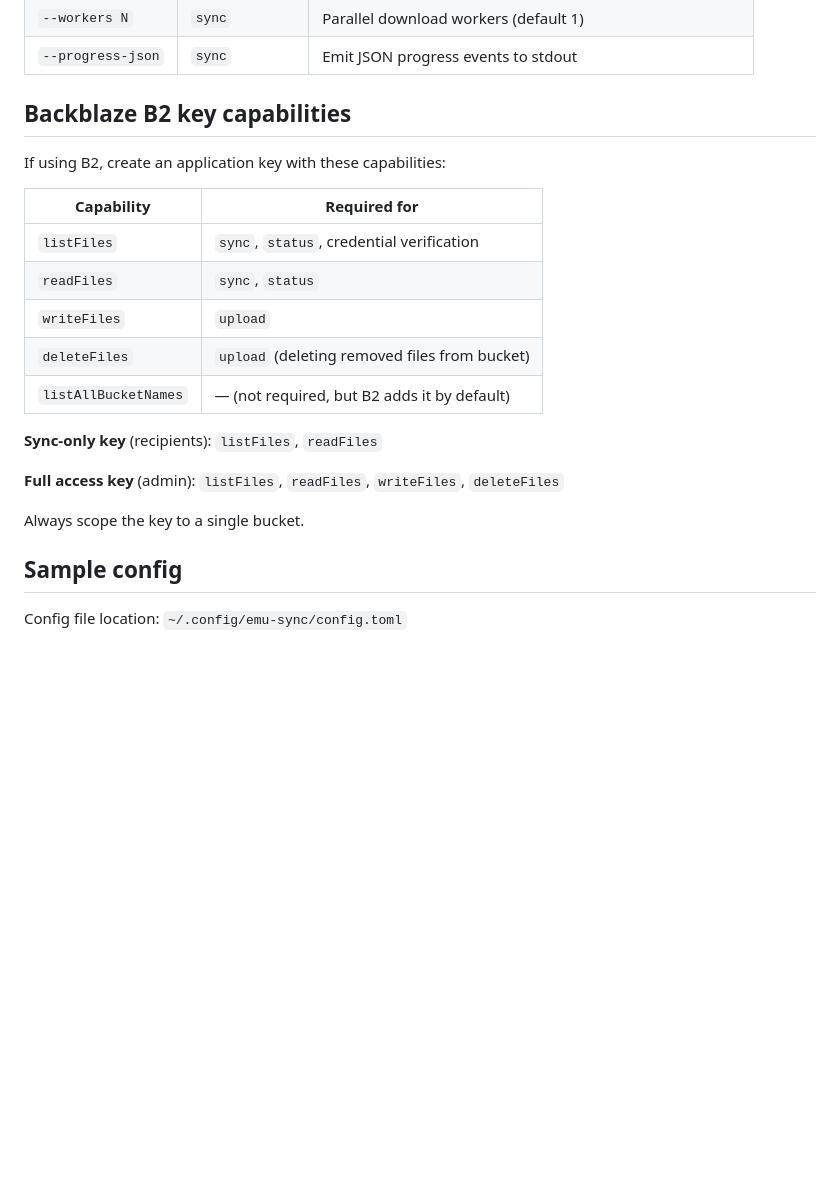
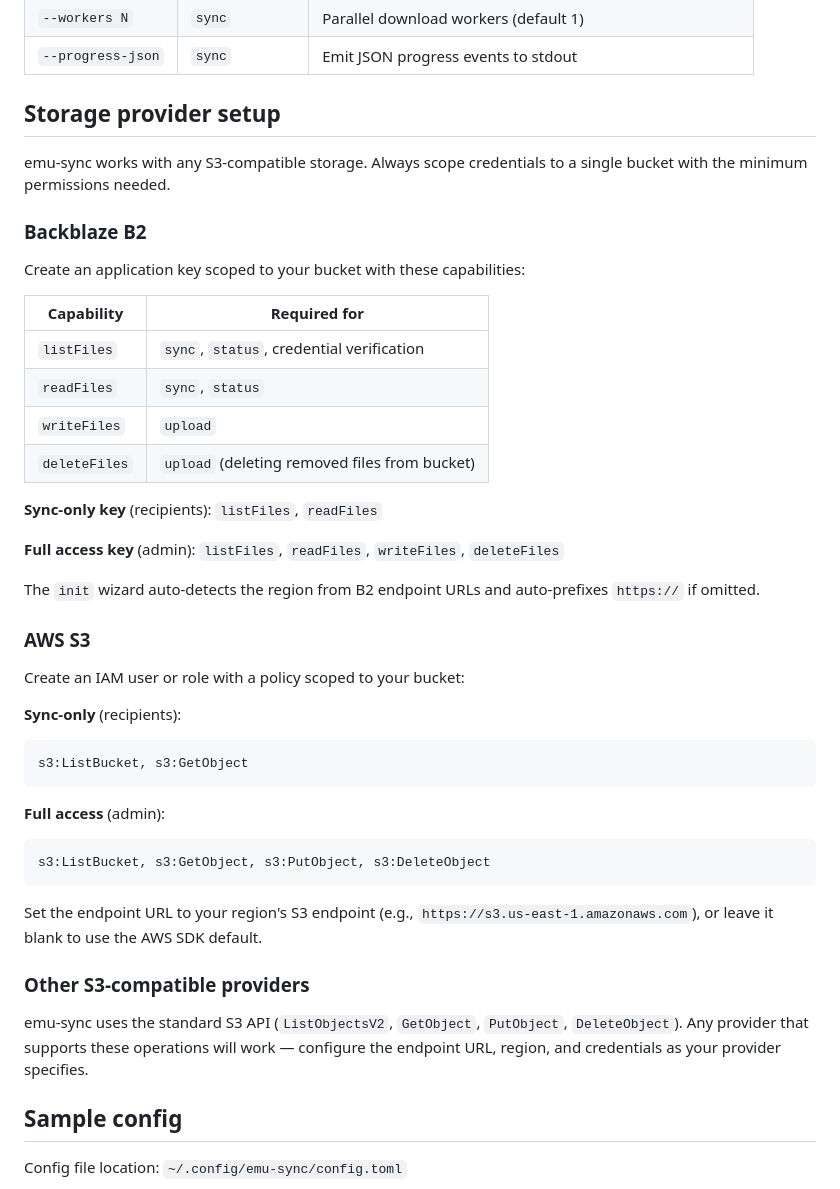
Before and after one commit to jacobfgrant/emu-sync, a Markdown page: README.md, the part around the change. Drawn GitHub-style; blank space fills up the shorter version.

Commit message:
Expand storage provider setup in README
Break the B2-only section into subsections for Backblaze B2,
AWS S3, and generic S3-compatible providers with specific
permission guidance for each.

````diff
--- a/README.md
+++ b/README.md
@@ -70,9 +70,13 @@ emu-sync install
 | `--workers N` | `sync` | Parallel download workers (default 1) |
 | `--progress-json` | `sync` | Emit JSON progress events to stdout |
 
-## Backblaze B2 key capabilities
+## Storage provider setup
 
-If using B2, create an application key with these capabilities:
+emu-sync works with any S3-compatible storage. Always scope credentials to a single bucket with the minimum permissions needed.
+
+### Backblaze B2
+
+Create an application key scoped to your bucket with these capabilities:
 
 | Capability | Required for |
 |------------|-------------|
@@ -80,13 +84,32 @@ If using B2, create an application key with these capabilities:
 | `readFiles` | `sync`, `status` |
 | `writeFiles` | `upload` |
 | `deleteFiles` | `upload` (deleting removed files from bucket) |
-| `listAllBucketNames` | — (not required, but B2 adds it by default) |
 
 **Sync-only key** (recipients): `listFiles`, `readFiles`
 
 **Full access key** (admin): `listFiles`, `readFiles`, `writeFiles`, `deleteFiles`
 
-Always scope the key to a single bucket.
+The `init` wizard auto-detects the region from B2 endpoint URLs and auto-prefixes `https://` if omitted.
+
+### AWS S3
+
+Create an IAM user or role with a policy scoped to your bucket:
+
+**Sync-only** (recipients):
+```
+s3:ListBucket, s3:GetObject
+```
+
+**Full access** (admin):
+```
+s3:ListBucket, s3:GetObject, s3:PutObject, s3:DeleteObject
+```
+
+Set the endpoint URL to your region's S3 endpoint (e.g., `https://s3.us-east-1.amazonaws.com`), or leave it blank to use the AWS SDK default.
+
+### Other S3-compatible providers
+
+emu-sync uses the standard S3 API (`ListObjectsV2`, `GetObject`, `PutObject`, `DeleteObject`). Any provider that supports these operations will work — configure the endpoint URL, region, and credentials as your provider specifies.
 
 ## Sample config
 
````
